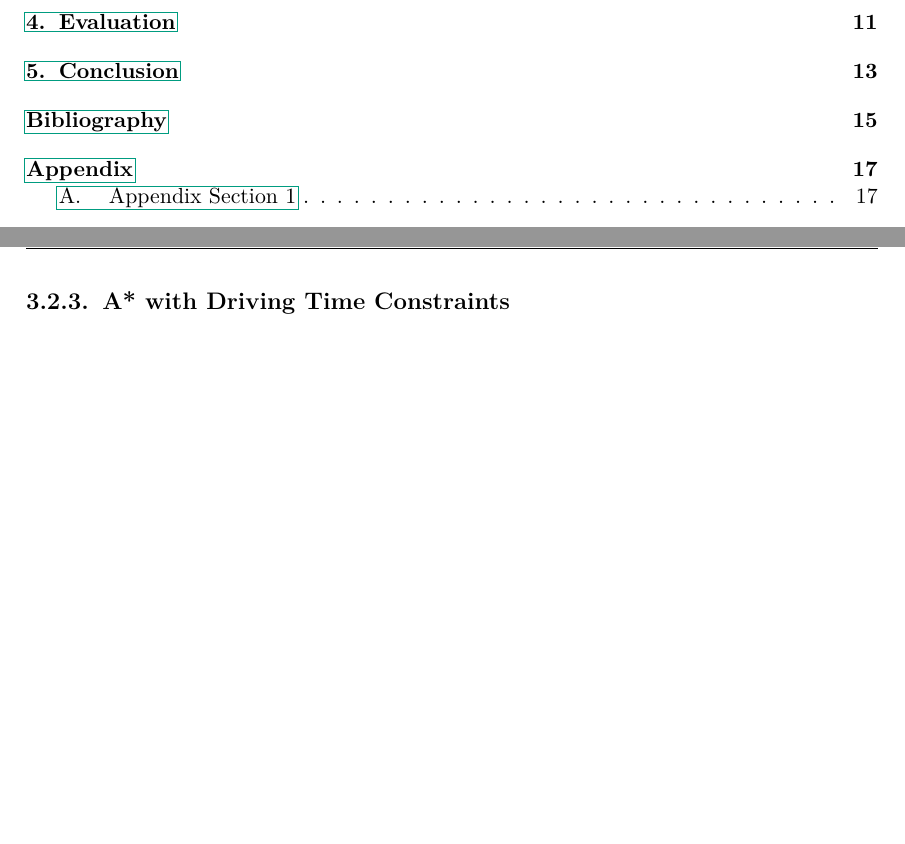
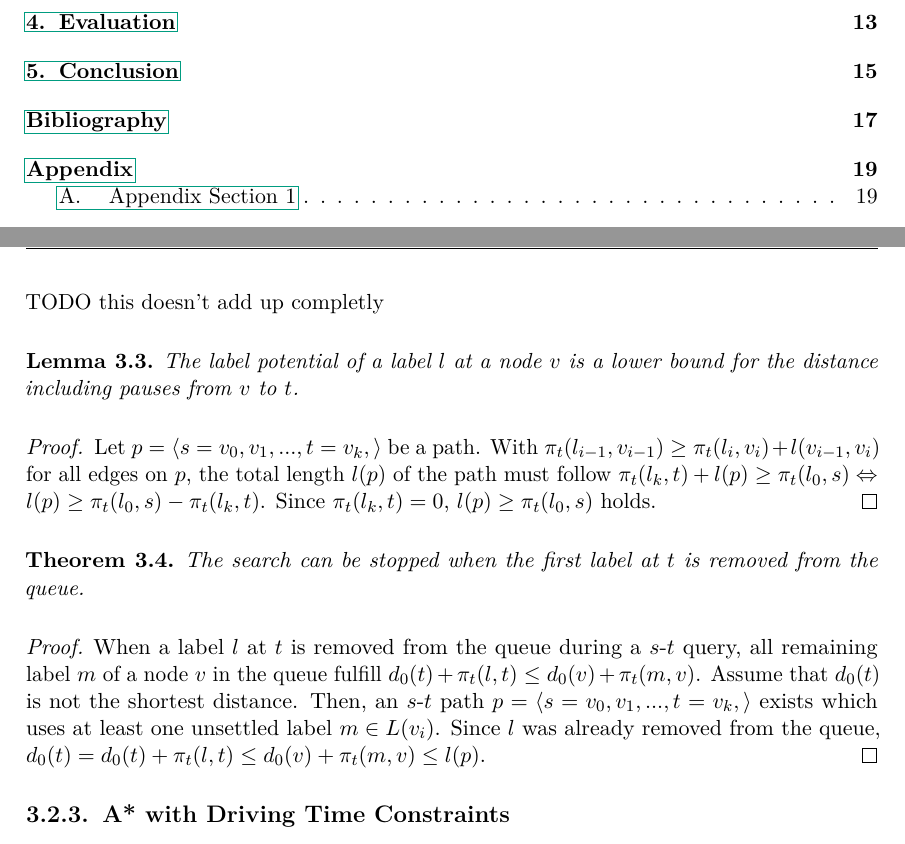
Before and after one commit to maxoe/MA, a LaTeX thesis (thesis.tex, which reads content.tex): two parts of pages 7 and 18 of 25 before the commit and two parts of pages 7 and 17 of 27 after it, joined at a grey line, cut so that both start at the same text, the shorter picture padded with empty space. Compiled offline with pdfLaTeX.

Commit message:
add incomplete a* proof

```diff
--- a/content.tex
+++ b/content.tex
@@ -195,6 +195,23 @@ A variant of the potential accounts for the distance $d(p,v)$ with $p$ being the
 		\end{split}
 	\end{align}
 \end{proof}
+TODO this doesn't add up completly
+
+\begin{lemma}
+	The label potential of a label $l$ at a node $v$ is a lower bound for the distance including pauses from $v$ to $t$.
+\end{lemma}
+
+\begin{proof}
+	Let $p = \langle s=v_0,v_1,...,t=v_k, \rangle$ be a path. With $\pi_t(l_{i-1},v_{i-1}) \ge \pi_t(l_i,v_i) + l(v_{i-1},v_i)$ for all edges on $p$, the total length $l(p)$ of the path must follow $\pi_t(l_k,t) + l(p) \ge \pi_t(l_0,s) \Leftrightarrow l(p) \ge \pi_t(l_0,s) - \pi_t(l_k,t)$. Since $\pi_t(l_k,t) = 0$, $l(p) \ge \pi_t(l_0,s)$ holds.
+\end{proof}
+
+\begin{theorem}
+	The search can be stopped when the first label at $t$ is removed from the queue.
+\end{theorem}
+
+\begin{proof}
+	When a label $l$ at $t$ is removed from the queue during a $s$-$t$ query, all remaining label $m$ of a node $v$ in the queue fulfill $d_0(t) + \pi_t(l,t) \le d_0(v) + \pi_t(m,v)$. Assume that $d_0(t)$ is not the shortest distance. Then, an $s$-$t$ path $p = \langle s=v_0,v_1,...,t=v_k, \rangle$ exists which uses at least one unsettled label $m \in L(v_i)$. Since $l$ was already removed from the queue, $d_0(t) = d_0(t) + \pi_t(l,t) \le  d_0(v) + \pi_t(m,v) \le l(p)$.
+\end{proof}
 
 % \begin{proof}
 % 	Given a Graph $G=(V,E)$ and any path $p = \langle v_0,v_1,...,v_k, \rangle$.
```
Also changed, not shown: thesis.pdf.
